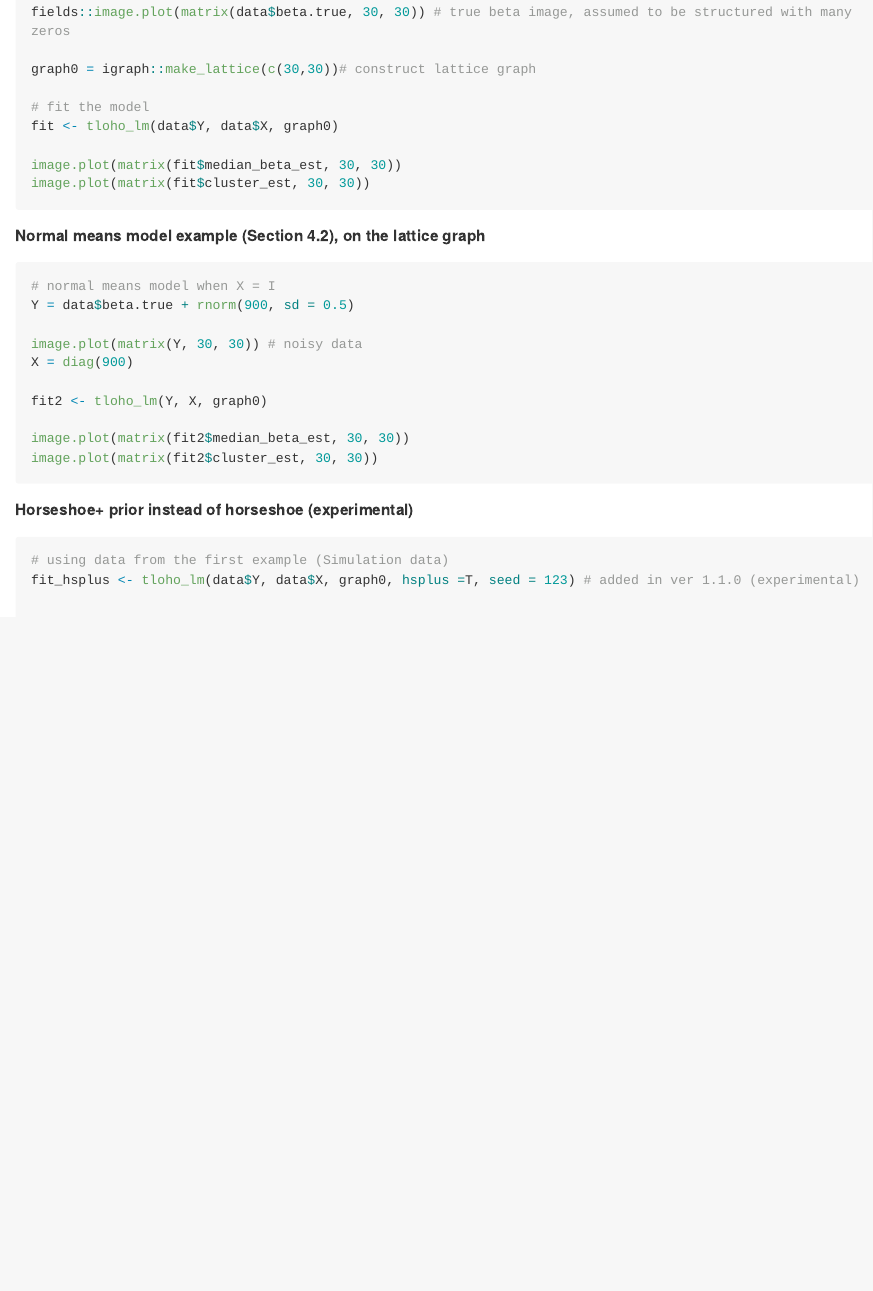
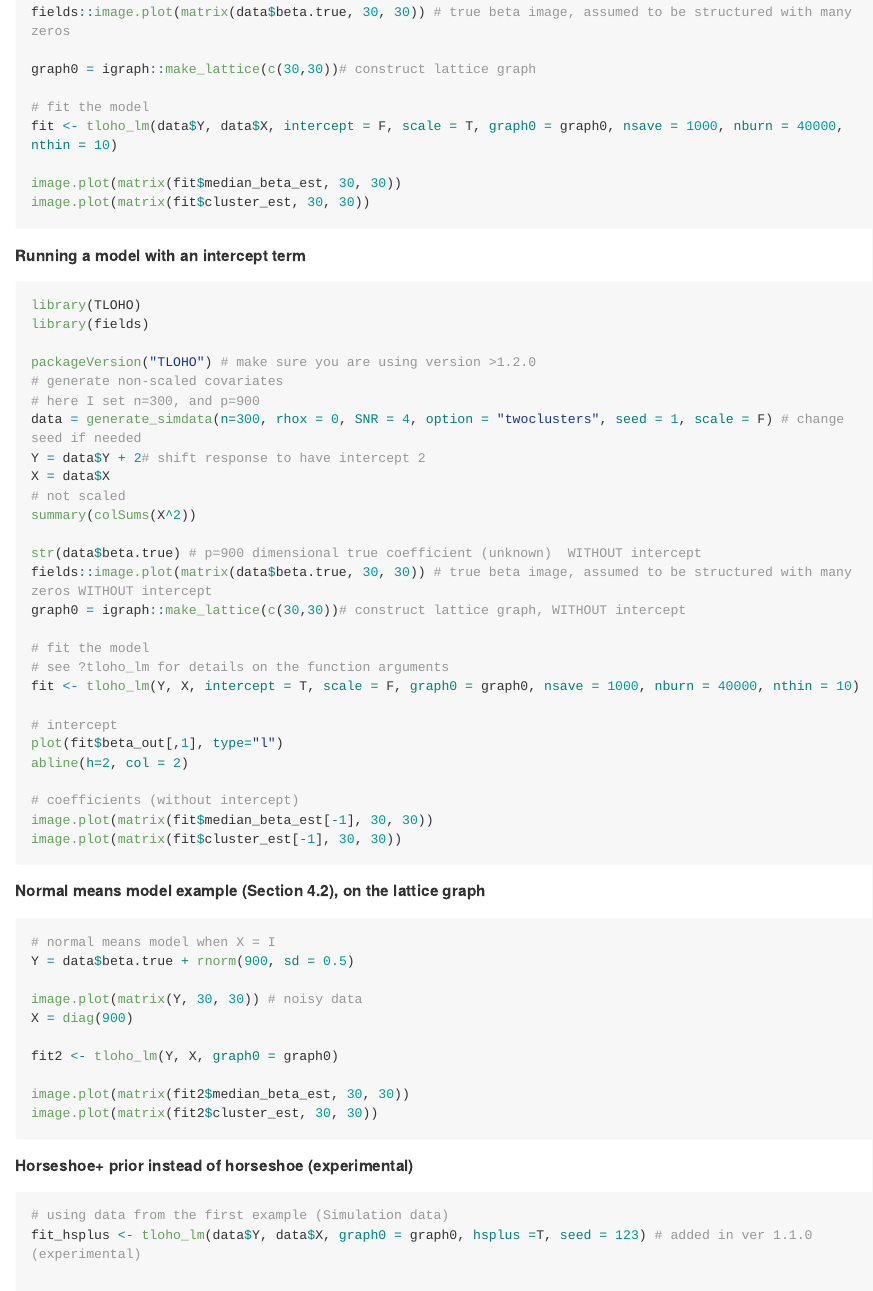
Before and after one commit to changwoo-lee/TLOHO, an R Markdown document (README.Rmd): the page in a window 1100 px wide, from 870 px down. The pictures show the output file README.md that the author committed with the source, drawn offline in the style of GitHub; long lines of code are wrapped.

Commit message:
update readme, including intercept model

````diff
--- a/README.Rmd
+++ b/README.Rmd
@@ -49,11 +49,45 @@ fields::image.plot(matrix(data$beta.true, 30, 30)) # true beta image, assumed to
 graph0 = igraph::make_lattice(c(30,30))# construct lattice graph
 
 # fit the model
-fit <- tloho_lm(data$Y, data$X, graph0)
+fit <- tloho_lm(data$Y, data$X, intercept = F, scale = T, graph0 = graph0, nsave = 1000, nburn = 40000, nthin = 10)
 
 image.plot(matrix(fit$median_beta_est, 30, 30))
 image.plot(matrix(fit$cluster_est, 30, 30))
 ```
+
+
+##### Running a model with an intercept term
+
+```{r example1-1, eval=F}
+library(TLOHO)
+library(fields)
+
+packageVersion("TLOHO") # make sure you are using version >1.2.0
+# generate non-scaled covariates
+# here I set n=300, and p=900
+data = generate_simdata(n=300, rhox = 0, SNR = 4, option = "twoclusters", seed = 1, scale = F) # change seed if needed
+Y = data$Y + 2# shift response to have intercept 2
+X = data$X
+# not scaled
+summary(colSums(X^2))
+
+str(data$beta.true) # p=900 dimensional true coefficient (unknown)  WITHOUT intercept
+fields::image.plot(matrix(data$beta.true, 30, 30)) # true beta image, assumed to be structured with many zeros WITHOUT intercept
+graph0 = igraph::make_lattice(c(30,30))# construct lattice graph, WITHOUT intercept
+
+# fit the model
+# see ?tloho_lm for details on the function arguments
+fit <- tloho_lm(Y, X, intercept = T, scale = F, graph0 = graph0, nsave = 1000, nburn = 40000, nthin = 10)
+
+# intercept
+plot(fit$beta_out[,1], type="l")
+abline(h=2, col = 2)
+
+# coefficients (without intercept)
+image.plot(matrix(fit$median_beta_est[-1], 30, 30))
+image.plot(matrix(fit$cluster_est[-1], 30, 30))
+```
+
 
 ##### Normal means model example (Section 4.2), on the lattice graph
 
@@ -64,7 +98,7 @@ Y = data$beta.true + rnorm(900, sd = 0.5)
 image.plot(matrix(Y, 30, 30)) # noisy data
 X = diag(900)
 
-fit2 <- tloho_lm(Y, X, graph0)
+fit2 <- tloho_lm(Y, X, graph0 = graph0)
 
 image.plot(matrix(fit2$median_beta_est, 30, 30))
 image.plot(matrix(fit2$cluster_est, 30, 30))
@@ -74,7 +108,7 @@ image.plot(matrix(fit2$cluster_est, 30, 30))
 
 ```{r example3, eval = F}
 # using data from the first example (Simulation data)
-fit_hsplus <- tloho_lm(data$Y, data$X, graph0, hsplus =T, seed = 123) # added in ver 1.1.0 (experimental)
+fit_hsplus <- tloho_lm(data$Y, data$X, graph0 = graph0, hsplus =T, seed = 123) # added in ver 1.1.0 (experimental)
 
 
 image.plot(matrix(fit_hsplus$median_beta_est, 30, 30))
````
Also changed, not shown: R/tloho_lm.R (+1 -1 lines), README.md.
